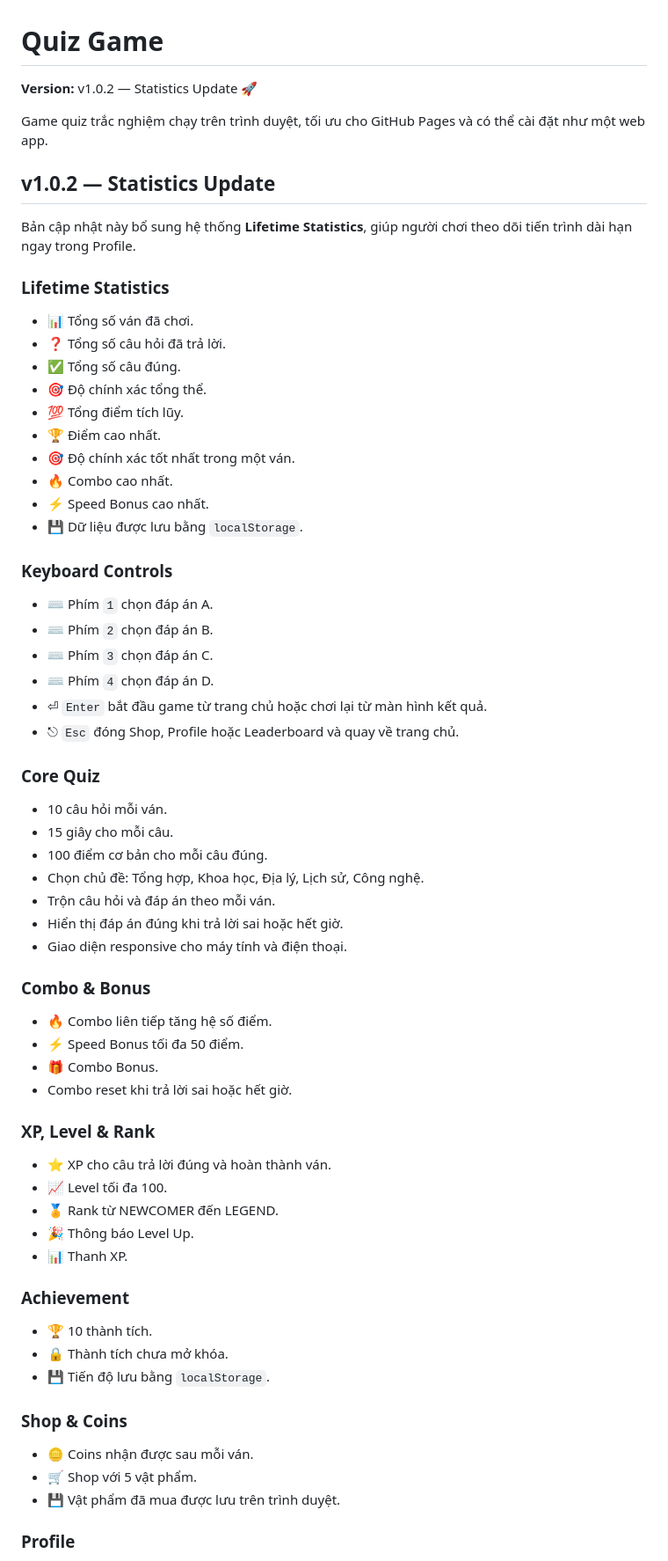
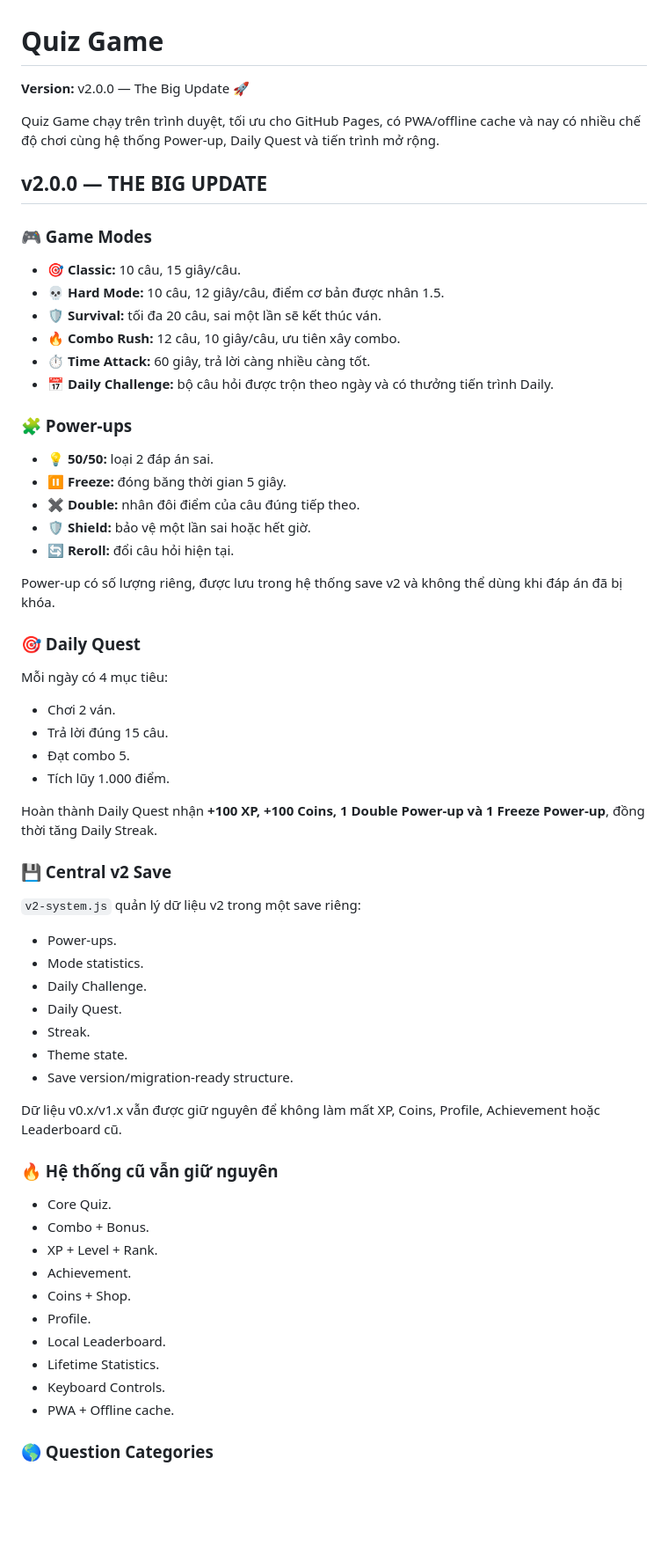
Before and after one commit to ducphuc130611/quiz-game, a Markdown page: README.md, the part around one of its changes. Shown at 88% size. GitHub-like rendering; blank space fills up the shorter version.

Commit message:
docs: document v2.0.0 big update

```diff
--- a/README.md
+++ b/README.md
@@ -1,71 +1,67 @@
 # Quiz Game
 
-**Version:** v1.0.2 — Statistics Update 🚀
+**Version:** v2.0.0 — The Big Update 🚀
 
-Game quiz trắc nghiệm chạy trên trình duyệt, tối ưu cho GitHub Pages và có thể cài đặt như một web app.
+Quiz Game chạy trên trình duyệt, tối ưu cho GitHub Pages, có PWA/offline cache và nay có nhiều chế độ chơi cùng hệ thống Power-up, Daily Quest và tiến trình mở rộng.
 
-## v1.0.2 — Statistics Update
+## v2.0.0 — THE BIG UPDATE
 
-Bản cập nhật này bổ sung hệ thống **Lifetime Statistics**, giúp người chơi theo dõi tiến trình dài hạn ngay trong Profile.
+### 🎮 Game Modes
 
-### Lifetime Statistics
+- 🎯 **Classic:** 10 câu, 15 giây/câu.
+- 💀 **Hard Mode:** 10 câu, 12 giây/câu, điểm cơ bản được nhân 1.5.
+- 🛡️ **Survival:** tối đa 20 câu, sai một lần sẽ kết thúc ván.
+- 🔥 **Combo Rush:** 12 câu, 10 giây/câu, ưu tiên xây combo.
+- ⏱️ **Time Attack:** 60 giây, trả lời càng nhiều càng tốt.
+- 📅 **Daily Challenge:** bộ câu hỏi được trộn theo ngày và có thưởng tiến trình Daily.
 
-- 📊 Tổng số ván đã chơi.
-- ❓ Tổng số câu hỏi đã trả lời.
-- ✅ Tổng số câu đúng.
-- 🎯 Độ chính xác tổng thể.
-- 💯 Tổng điểm tích lũy.
-- 🏆 Điểm cao nhất.
-- 🎯 Độ chính xác tốt nhất trong một ván.
-- 🔥 Combo cao nhất.
-- ⚡ Speed Bonus cao nhất.
-- 💾 Dữ liệu được lưu bằng `localStorage`.
+### 🧩 Power-ups
 
-### Keyboard Controls
+- 💡 **50/50:** loại 2 đáp án sai.
+- ⏸️ **Freeze:** đóng băng thời gian 5 giây.
+- ✖️ **Double:** nhân đôi điểm của câu đúng tiếp theo.
+- 🛡️ **Shield:** bảo vệ một lần sai hoặc hết giờ.
+- 🔄 **Reroll:** đổi câu hỏi hiện tại.
 
-- ⌨️ Phím `1` chọn đáp án A.
-- ⌨️ Phím `2` chọn đáp án B.
-- ⌨️ Phím `3` chọn đáp án C.
-- ⌨️ Phím `4` chọn đáp án D.
-- ⏎ `Enter` bắt đầu game từ trang chủ hoặc chơi lại từ màn hình kết quả.
-- ⎋ `Esc` đóng Shop, Profile hoặc Leaderboard và quay về trang chủ.
+Power-up có số lượng riêng, được lưu trong hệ thống save v2 và không thể dùng khi đáp án đã bị khóa.
 
-### Core Quiz
+### 🎯 Daily Quest
 
-- 10 câu hỏi mỗi ván.
-- 15 giây cho mỗi câu.
-- 100 điểm cơ bản cho mỗi câu đúng.
-- Chọn chủ đề: Tổng hợp, Khoa học, Địa lý, Lịch sử, Công nghệ.
-- Trộn câu hỏi và đáp án theo mỗi ván.
-- Hiển thị đáp án đúng khi trả lời sai hoặc hết giờ.
-- Giao diện responsive cho máy tính và điện thoại.
+Mỗi ngày có 4 mục tiêu:
 
-### Combo & Bonus
+- Chơi 2 ván.
+- Trả lời đúng 15 câu.
+- Đạt combo 5.
+- Tích lũy 1.000 điểm.
 
-- 🔥 Combo liên tiếp tăng hệ số điểm.
-- ⚡ Speed Bonus tối đa 50 điểm.
-- 🎁 Combo Bonus.
-- Combo reset khi trả lời sai hoặc hết giờ.
+Hoàn thành Daily Quest nhận **+100 XP, +100 Coins, 1 Double Power-up và 1 Freeze Power-up**, đồng thời tăng Daily Streak.
 
-### XP, Level & Rank
+### 💾 Central v2 Save
 
-- ⭐ XP cho câu trả lời đúng và hoàn thành ván.
-- 📈 Level tối đa 100.
-- 🏅 Rank từ NEWCOMER đến LEGEND.
-- 🎉 Thông báo Level Up.
-- 📊 Thanh XP.
+`v2-system.js` quản lý dữ liệu v2 trong một save riêng:
 
-### Achievement
+- Power-ups.
+- Mode statistics.
+- Daily Challenge.
+- Daily Quest.
+- Streak.
+- Theme state.
+- Save version/migration-ready structure.
 
-- 🏆 10 thành tích.
-- 🔒 Thành tích chưa mở khóa.
-- 💾 Tiến độ lưu bằng `localStorage`.
+Dữ liệu v0.x/v1.x vẫn được giữ nguyên để không làm mất XP, Coins, Profile, Achievement hoặc Leaderboard cũ.
 
-### Shop & Coins
+### 🔥 Hệ thống cũ vẫn giữ nguyên
 
-- 🪙 Coins nhận được sau mỗi ván.
-- 🛒 Shop với 5 vật phẩm.
-- 💾 Vật phẩm đã mua được lưu trên trình duyệt.
+- Core Quiz.
+- Combo + Bonus.
+- XP + Level + Rank.
+- Achievement.
+- Coins + Shop.
+- Profile.
+- Local Leaderboard.
+- Lifetime Statistics.
+- Keyboard Controls.
+- PWA + Offline cache.
 
-### Profile
+### 🌎 Question Categories
 
```
Also changed, not shown: other parts of README.md (+17 -30 lines).
